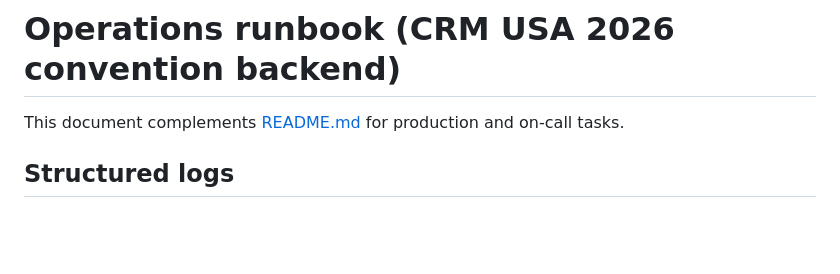
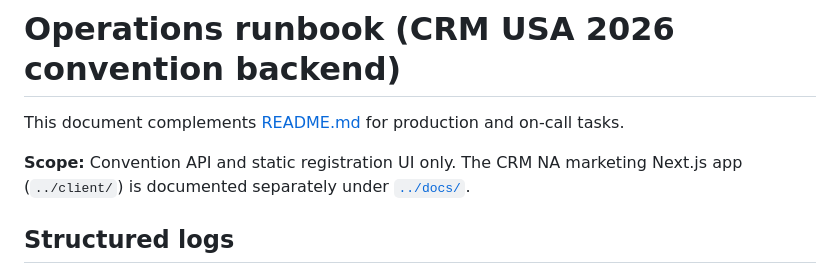
Before and after one commit to amjedidiah/crmusa2026-convention, a Markdown page: OPERATIONS.md, the part around the change. Rendered like a GitHub page; blank space fills up the shorter version.

```diff
--- a/OPERATIONS.md
+++ b/OPERATIONS.md
@@ -1,6 +1,8 @@
 # Operations runbook (CRM USA 2026 convention backend)
 
 This document complements [README.md](./README.md) for production and on-call tasks.
+
+**Scope:** Convention API and static registration UI only. The CRM NA marketing Next.js app (`../client/`) is documented separately under [`../docs/`](../docs/).
 
 ## Structured logs
 
```
Also changed, not shown: PRODUCTION_PLAN.md (+2 -0 lines), README.md (+2 -0 lines).
